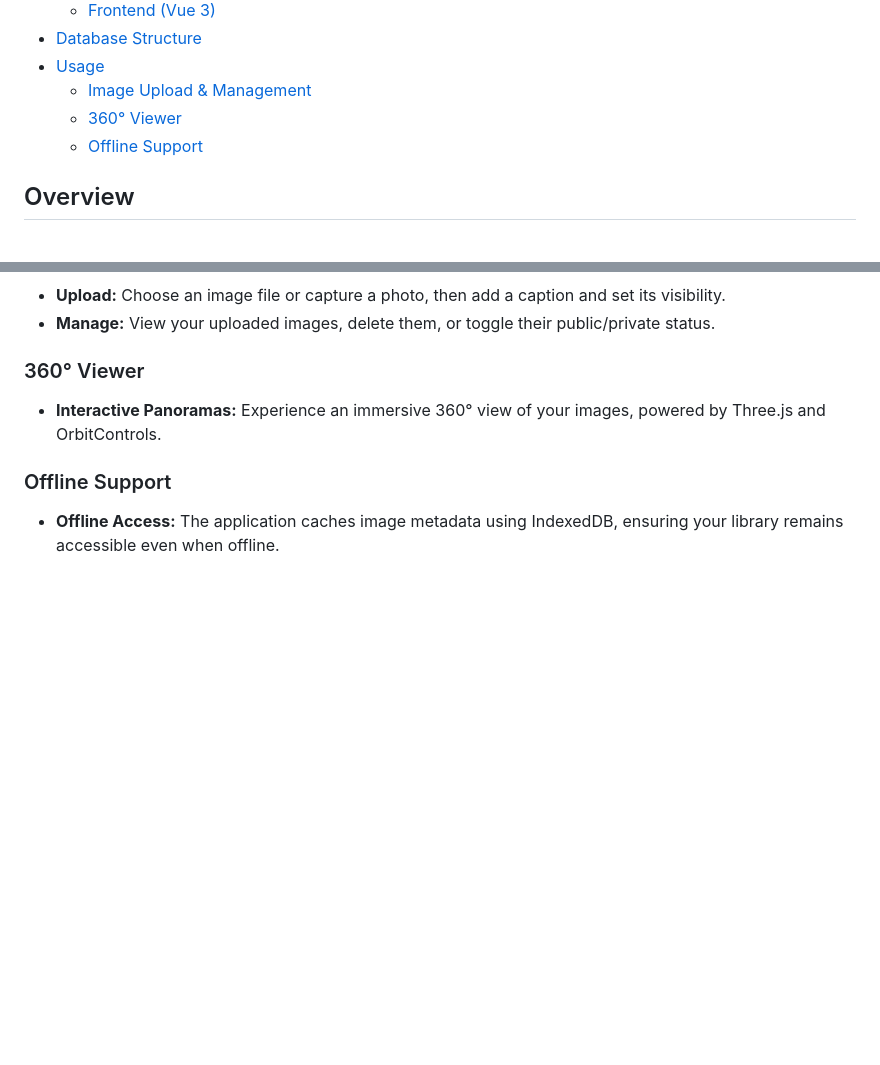
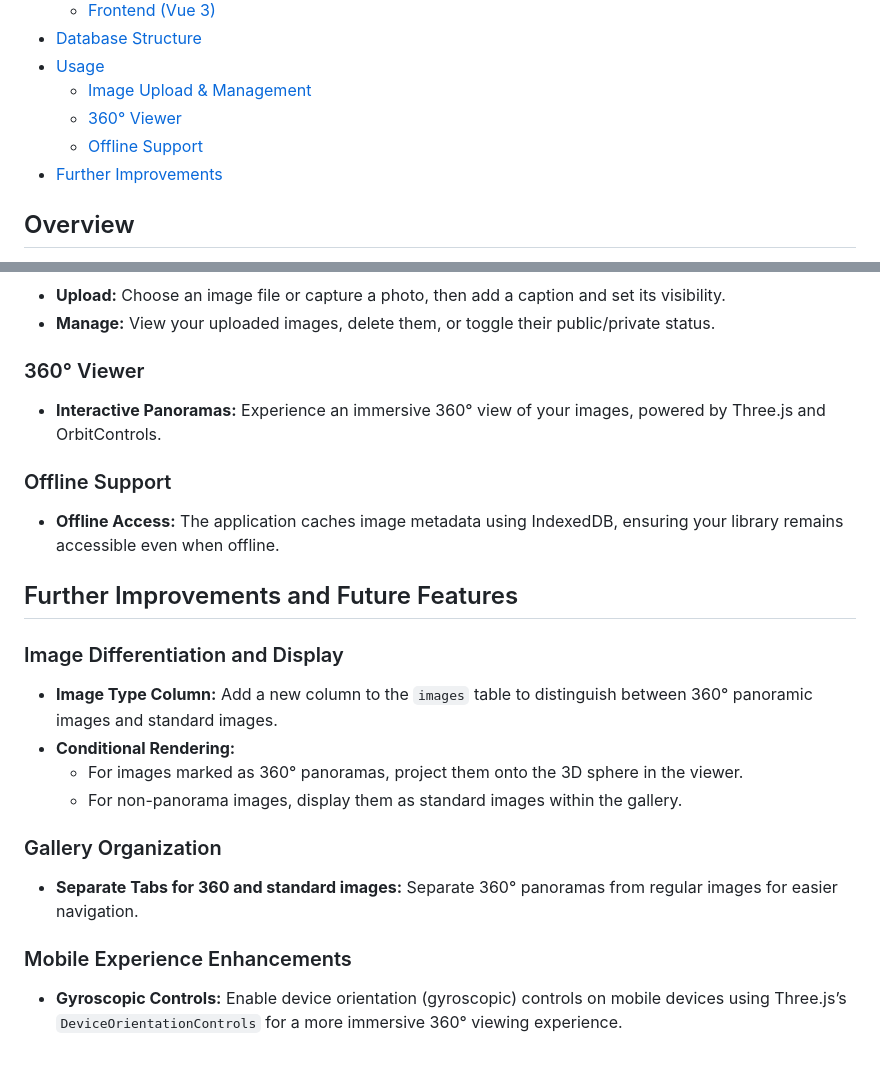
Before and after one commit to ruxade/img-cms-app, a Markdown page: README.md, 2 parts joined by grey strips. GitHub-like rendering; blank space fills up the shorter version.

Commit message:
updated readme further improvements

```diff
--- a/README.md
+++ b/README.md
@@ -21,6 +21,8 @@
   - [Image Upload & Management](#image-upload--management)
   - [360° Viewer](#360-viewer)
   - [Offline Support](#offline-support)
+- [Further Improvements](#further-improvements-and-future-features)
+
 
 
 ## Overview
@@ -91,3 +93,21 @@ The application uses a PostgreSQL database. At a high level, it includes the fol
 
 ### Offline Support
 - **Offline Access:** The application caches image metadata using IndexedDB, ensuring your library remains accessible even when offline.
+
+
+## Further Improvements and Future Features
+
+### Image Differentiation and Display
+- **Image Type Column:**
+  Add a new column to the `images` table to distinguish between 360° panoramic images and standard images.
+- **Conditional Rendering:**
+  - For images marked as 360° panoramas, project them onto the 3D sphere in the viewer.
+  - For non-panorama images, display them as standard images within the gallery.
+
+### Gallery Organization
+- **Separate Tabs for 360 and standard images:**
+  Separate 360° panoramas from regular images for easier navigation.
+
+### Mobile Experience Enhancements
+- **Gyroscopic Controls:**
+  Enable device orientation (gyroscopic) controls on mobile devices using Three.js’s `DeviceOrientationControls` for a more immersive 360° viewing experience.
```
